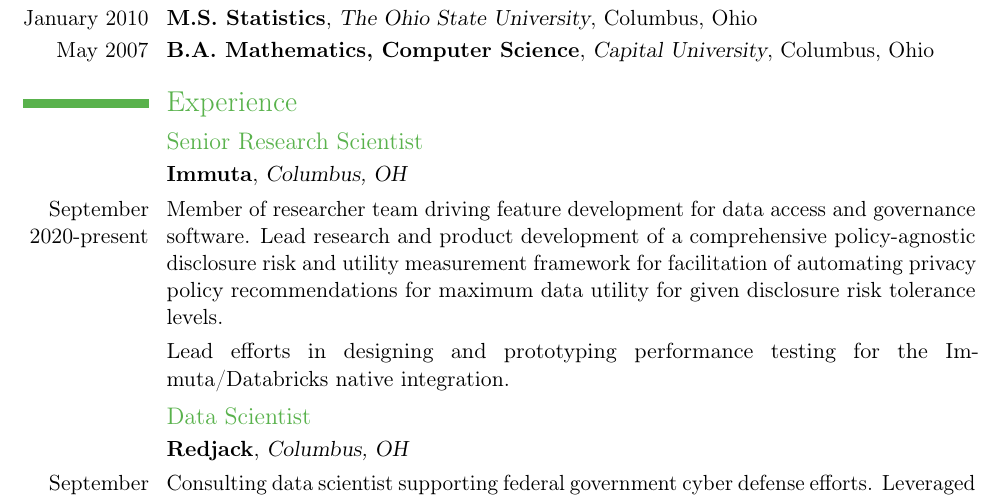
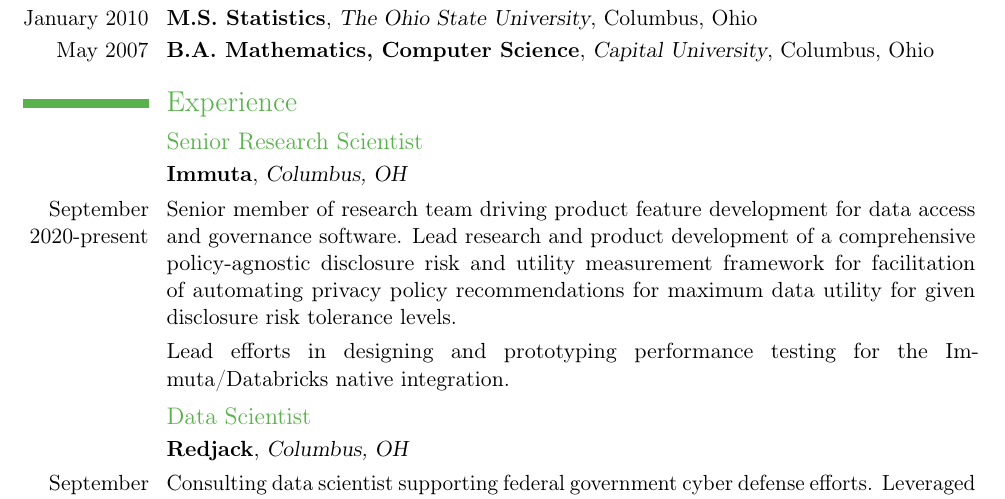
Before and after one commit to taylerablake/taylerablake.github.io, a LaTeX CV (img/T Blake CV.tex): part of page 1 of 4, cut so that both start at the same text. Compiled offline with pdfLaTeX; a LaTeX package or settings file that is missing is left out.

Commit message:
update CV

```diff
--- a/img/T Blake CV.tex
+++ b/img/T Blake CV.tex
@@ -62,7 +62,7 @@
 
 \subsection{Senior Research Scientist}
 \cventry{}{Immuta}{Columbus, OH}{}{}{}
-\cvline{September 2020-present}{Member of researcher team driving feature development for data access and governance software. Lead research and product development of a comprehensive policy-agnostic disclosure risk and utility measurement framework for facilitation of automating privacy policy recommendations for maximum data utility for given disclosure risk tolerance levels.}
+\cvline{September 2020-present}{Senior member of research team driving product feature development for data access and governance software. Lead research and product development of a comprehensive policy-agnostic disclosure risk and utility measurement framework for facilitation of automating privacy policy recommendations for maximum data utility for given disclosure risk tolerance levels.}
 
 \cvline{}{Lead efforts in designing and prototyping performance testing for the Immuta/Databricks native integration.}
 
```
Also changed, not shown: img/T Blake CV.pdf.
